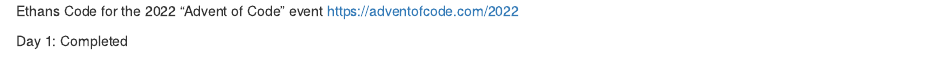
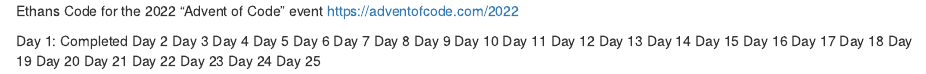
Before and after one commit to ejamescodes4/advent-of-code, an R Markdown document (readme.rmd): the page in a window 1100 px wide, from its top. Rendered offline with R 4.5, knitr and Pandoc, with nearby package versions.

Commit message:
Update readme.rmd

```diff
--- a/readme.rmd
+++ b/readme.rmd
@@ -2,3 +2,27 @@
 https://adventofcode.com/2022
 
 Day 1: Completed
+Day 2
+Day 3
+Day 4
+Day 5
+Day 6
+Day 7
+Day 8
+Day 9
+Day 10
+Day 11
+Day 12
+Day 13
+Day 14
+Day 15
+Day 16
+Day 17
+Day 18
+Day 19
+Day 20
+Day 21
+Day 22
+Day 23
+Day 24
+Day 25
```
